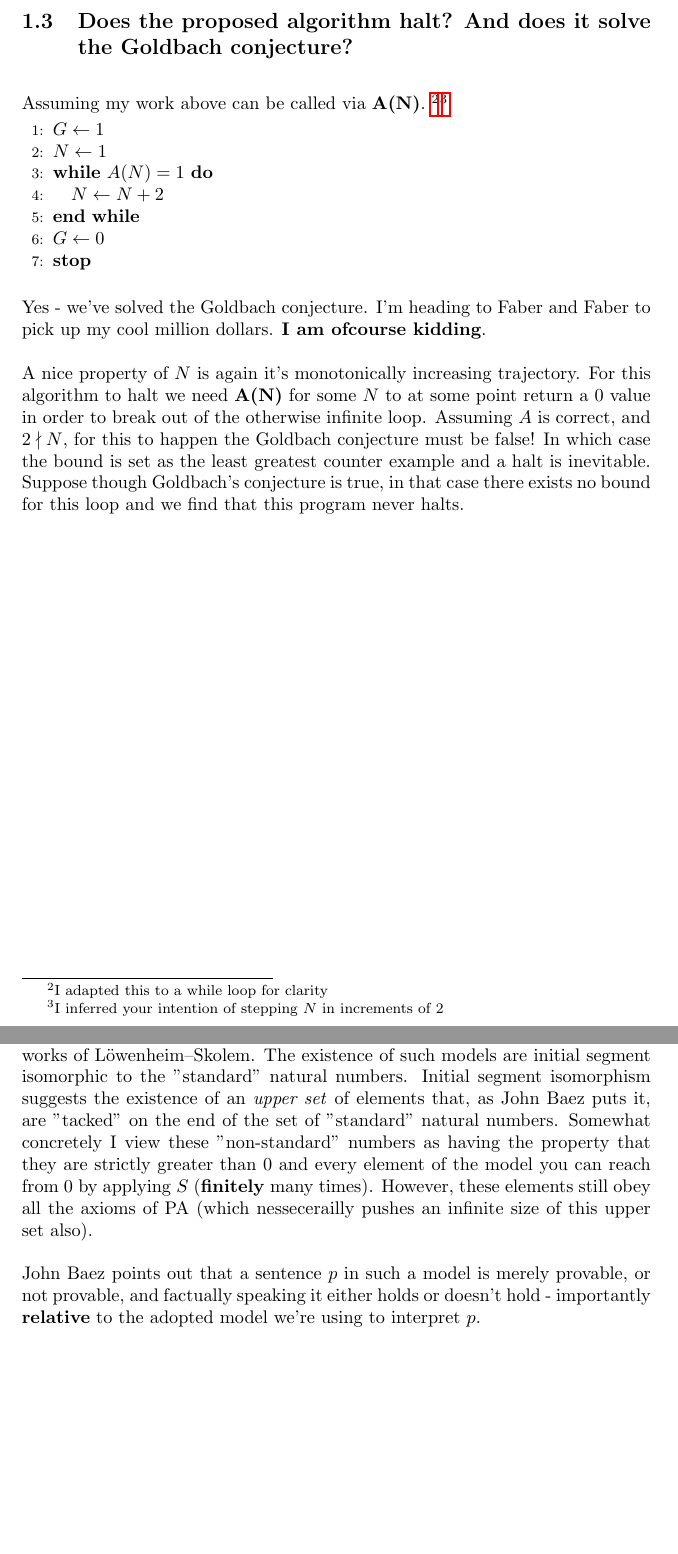
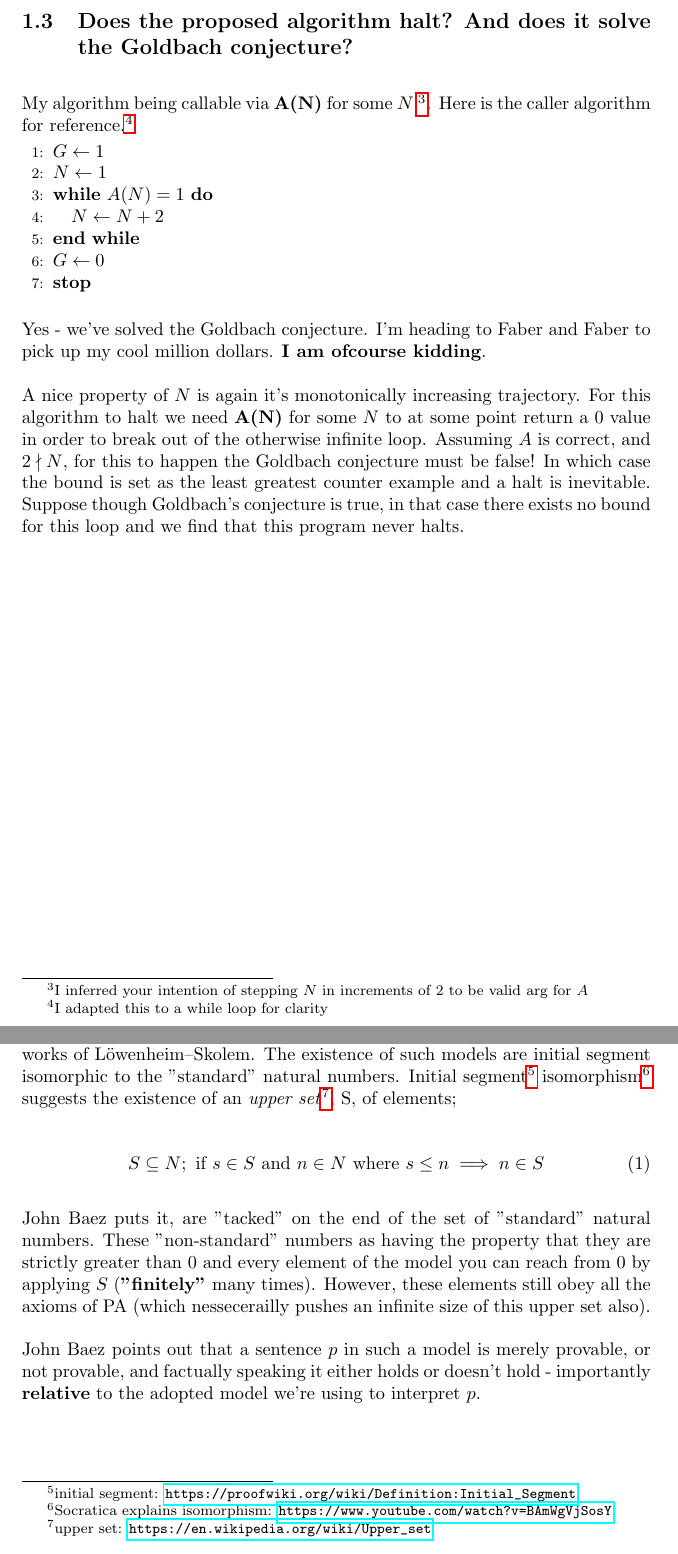
Before and after one commit to suessflorian/masters, a LaTeX problem sheet (cs750/assignment.tex): two parts of pages 3 and 4 of 6, joined at a grey line, cut so that both start at the same text, the shorter picture padded with empty space. Compiled offline with pdfLaTeX.

Commit message:
Liber Abaci, intial segment isomorphism references

```diff
--- a/cs750/assignment.tex
+++ b/cs750/assignment.tex
@@ -62,8 +62,8 @@ We use this result of \textbf{isPrime} directly for the main algorithm by effect
 
 \pagebreak
 \subsection{Does the proposed algorithm halt? And does it solve the Goldbach conjecture?}
-Assuming my work above can be called via \textbf{A(N)}.
-\footnote{I adapted this to a while loop for clarity}\footnote{I inferred your intention of stepping $N$ in increments of 2}
+My algorithm being callable via \textbf{A(N)} for some $N$ \footnote{I inferred your intention of stepping $N$ in increments of 2 to be valid arg for $A$}. Here is the caller algorithm for reference.\footnote{I adapted this to a while loop for clarity}
+
 
 \begin{algorithmic}[1]
 	\STATE $G \leftarrow 1$
@@ -87,7 +87,13 @@ My interpretation of Joel David Hamkins proof via reference to John Baez; Comput
 There is \textbf{a} Turing machine $T$ that when given any function $f: N \rightarrow N$, there is a model of Peano Axioms (PA), such that in this model, if we give $T$ any \emph{standard} natural $n$ as input, it halts and outputs $f(n)$.
 
 \subsubsection{Preliminaries}
-A model of PA is a mere triple $(N, 0, S)$, where $N$ is a set, $0 \in N$ and $S: N \rightarrow N$ satisfies the PA the precise "structure" of $N$ and $S$ is up to interpretation (although it is worth noting that $N$ is necessarily infinite). We are all aware of the "standard" PA model, and so I won't dwell. What we need to do is speak about "non-standard" models of PA - construction originally driven by the works of Löwenheim–Skolem. The existence of such models are initial segment isomorphic to the "standard" natural numbers. Initial segment isomorphism suggests the existence of an \emph{upper set} of elements that, as John Baez puts it, are "tacked" on the end of the set of "standard" natural numbers. Somewhat concretely I view these "non-standard" numbers as having the property that they are strictly greater than $0$ and every element of the model you can reach from 0 by applying $S$ (\textbf{finitely} many times). However, these elements still obey all the axioms of PA (which nessecerailly pushes an infinite size of this upper set also).
+A model of PA is a mere triple $(N, 0, S)$, where $N$ is a set, $0 \in N$ and $S: N \rightarrow N$ satisfies the PA the precise "structure" of $N$ and $S$ is up to interpretation (although it is worth noting that $N$ is necessarily infinite). We are all aware of the "standard" PA model, and so I won't dwell. What we need to do is speak about "non-standard" models of PA - construction originally driven by the works of Löwenheim–Skolem. The existence of such models are initial segment isomorphic to the "standard" natural numbers. Initial segment\footnote{initial segment: \url{https://proofwiki.org/wiki/Definition:Initial_Segment}} isomorphism\footnote{Socratica explains isomorphism: \url{https://www.youtube.com/watch?v=BAmWgVjSosY}} suggests the existence of an \emph{upper set}\footnote{upper set: \url{https://en.wikipedia.org/wiki/Upper_set}}, S, of elements;
+
+\begin{equation}
+	S \subseteq N; \text{ if } s \in S \text { and } n \in N \text{ where } s \leq n \implies n \in S
+\end{equation}
+
+John Baez puts it, are "tacked" on the end of the set of "standard" natural numbers. These "non-standard" numbers as having the property that they are strictly greater than $0$ and every element of the model you can reach from 0 by applying $S$ (\textbf{"finitely"} many times). However, these elements still obey all the axioms of PA (which nessecerailly pushes an infinite size of this upper set also).
 
 John Baez points out that a sentence $p$ in such a model is merely provable, or not provable, and factually speaking it either holds or doesn't hold - importantly \textbf{relative} to the adopted model we're using to interpret $p$.
 
```
Also changed, not shown: cs750/assignment.tex (2 more changed lines).
